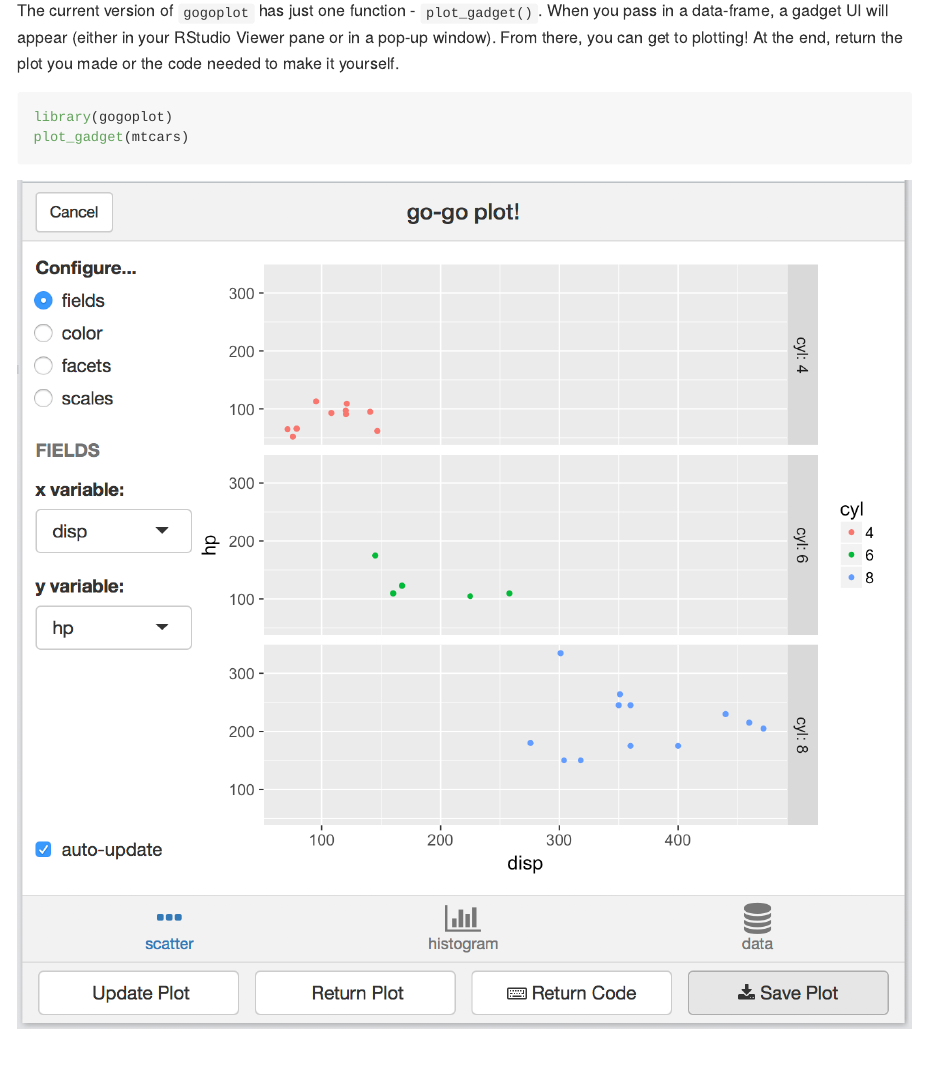
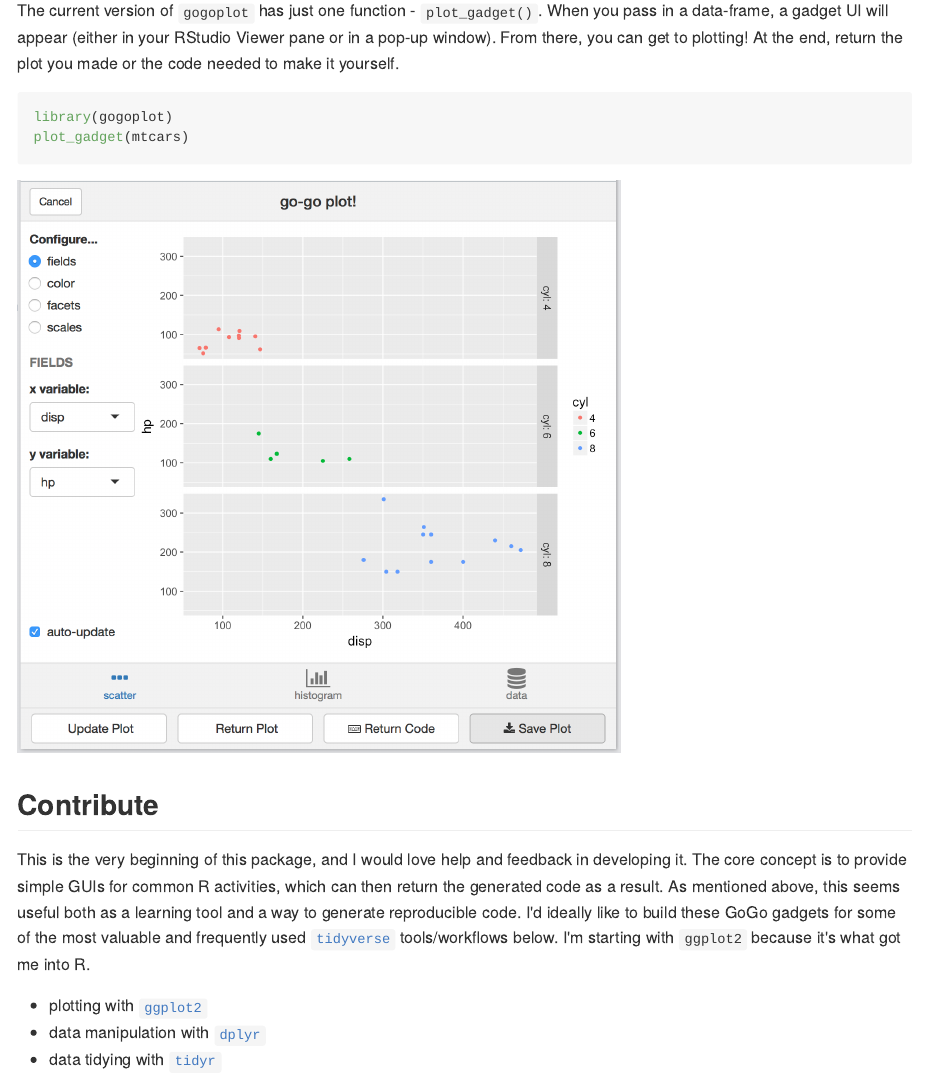
Before and after one commit to wcmbishop/gogoplot, an R Markdown document (README.Rmd): the page in a window 1100 px wide, from 520 px down. The pictures show the output file README.md that the author committed with the source, drawn offline in the style of GitHub.

Commit message:
updating README to define image size of gogoplot GUI

````diff
--- a/README.Rmd
+++ b/README.Rmd
@@ -32,7 +32,7 @@ The current version of `gogoplot` has just one function - `plot_gadget()`. When
 library(gogoplot)
 plot_gadget(mtcars)
 ```
-![gogoplot GUI](images/gogoplot.png)
+<img src="images/gogoplot.png" alt="gogoplot GUI" width="600" />
 
 ## Contribute
 This is the very beginning of this package, and I would love help and feedback in developing it. The core concept is to provide simple GUIs for common R activities, which can then return the generated code as a result. As mentioned above, this seems useful both as a learning tool and a way to generate reproducible code. I'd ideally like to build these GoGo gadgets for some of the most valuable and frequently used [`tidyverse`](https://www.tidyverse.org) tools/workflows below. I'm starting with `ggplot2` because it's what got me into R.
````
Also changed, not shown: README.md.
